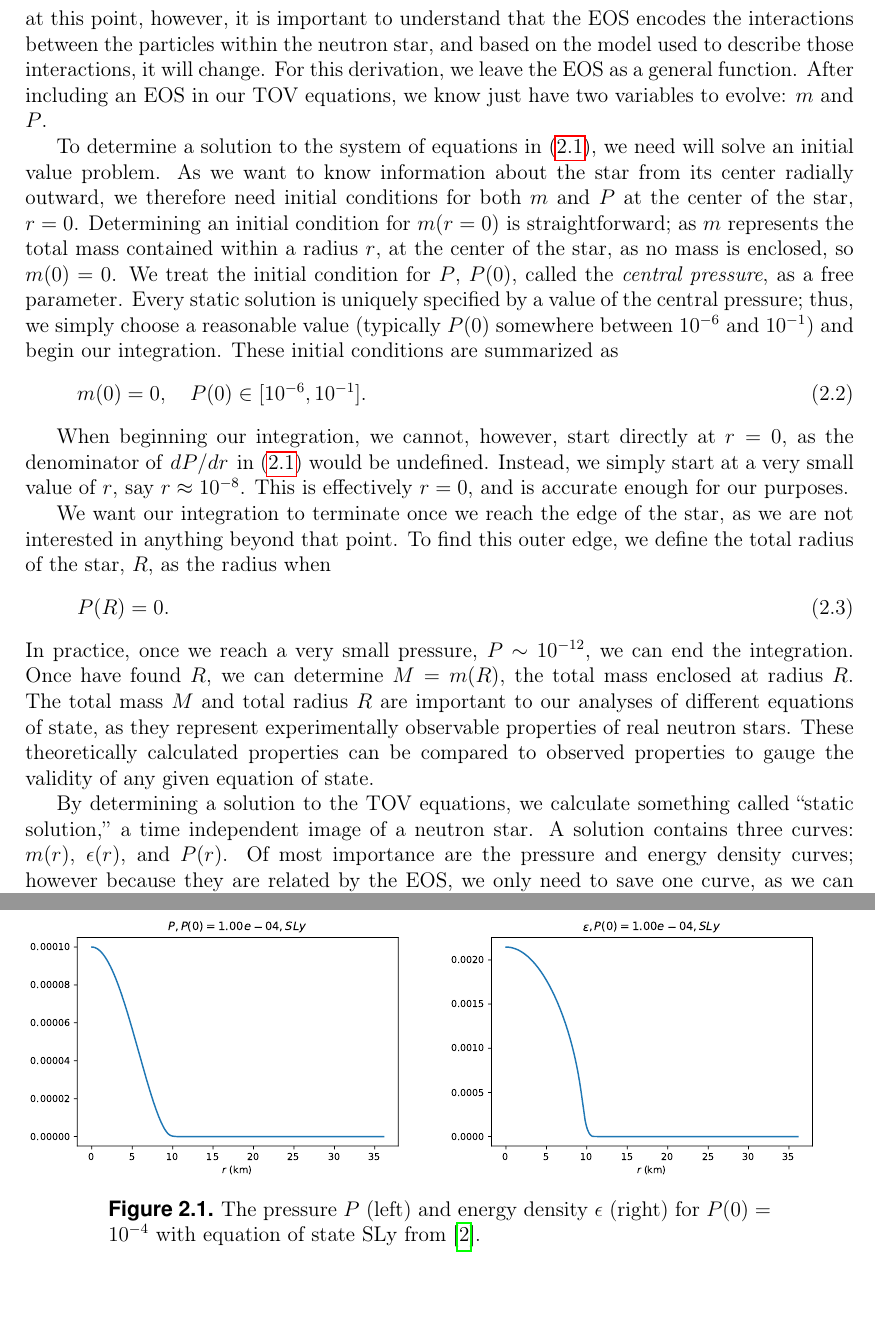
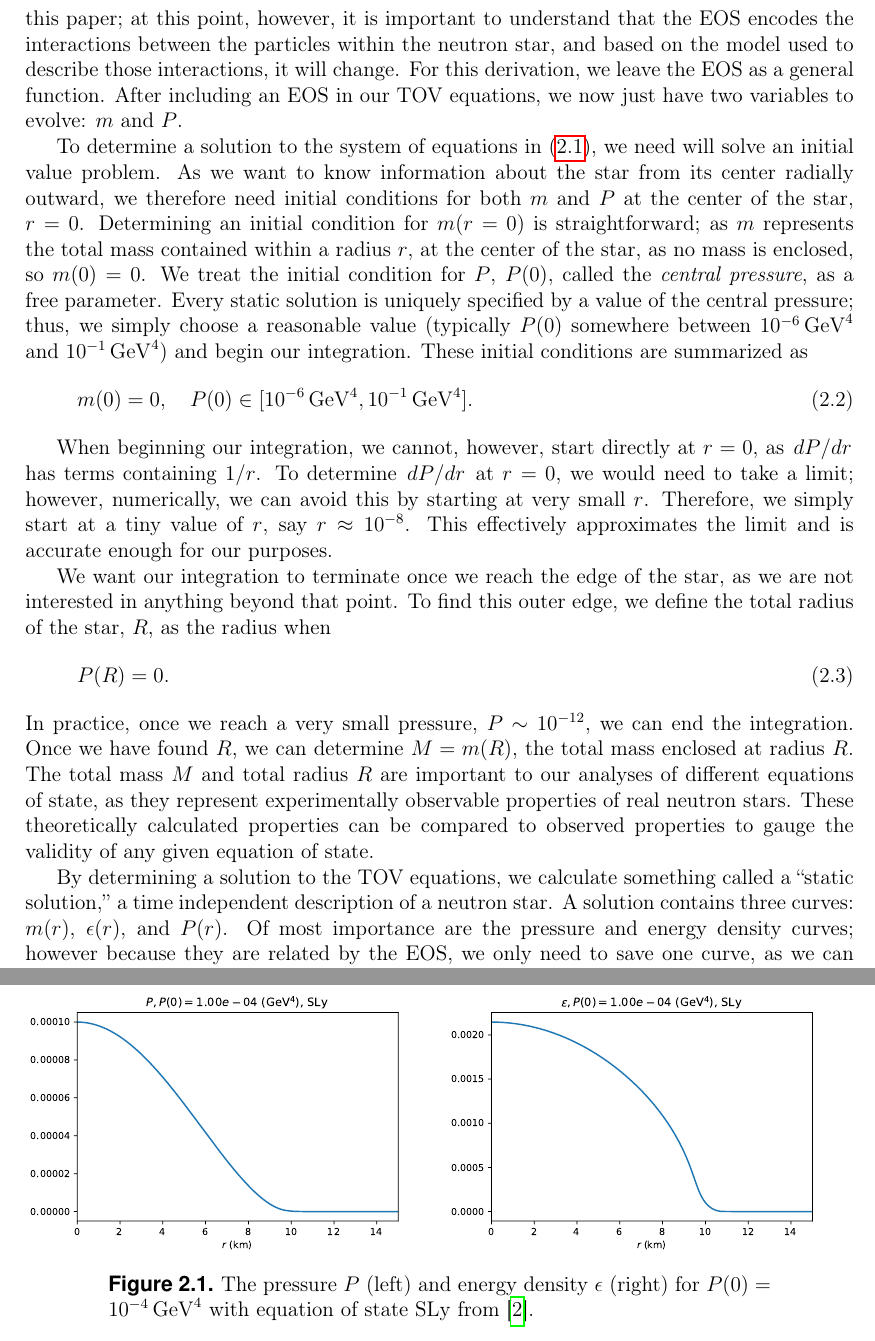
Before and after one commit to joee9/thesis, a LaTeX document (paper/main.tex, which reads paper/parts/tov.tex): two parts of pages 6 and 8 of 26, joined at a grey line, cut so that both start at the same text, the shorter picture padded with empty space. Compiled offline with pdfLaTeX.

Commit message:
some corrections

```diff
--- a/paper/parts/tov.tex
+++ b/paper/parts/tov.tex
@@ -12,22 +12,22 @@ Within these equations, there are four variables of note: the \textit{radius}, $
 
 The parameter $m$ is defined as the total amount of energy within a spherical shell of radius $r$. Technically, this is not identical to mass; however, due to Einstein's mass-energy equivalence, it is common and convenient to call this parameter mass. This paper will continue this convention.
 
-At this point, we have two variables remaining, yet only one evolution equation. It is here we can finally show the importance of the equation of state within our neutron star calculations. Within this system, the energy density and pressure are related directly by an equation $\epsilon = \epsilon(P)$ known as ``the equation of state'' (EOS). This relationship is important because it allows us to determine the current value of $\epsilon$ if we already know the value of pressure.\footnote{ Practically, it is also easy to find pressure if we know energy density, however that is not necessary in this calculation.} The EOS will be derived and analyzed in depth in the later sections of this paper; at this point, however, it is important to understand that the EOS encodes the interactions between the particles within the neutron star, and based on the model used to describe those interactions, it will change. For this derivation, we leave the EOS as a general function. After including an EOS in our TOV equations, we know just have two variables to evolve: $m$ and $P$.
+At this point, we have two variables remaining, yet only one unaccounted for equation in this system. It is here we can finally show the importance of the equation of state within our neutron star calculations. Within this system, the energy density and pressure are related directly by an equation $\epsilon = \epsilon(P)$ known as ``the equation of state'' (EOS). This relationship is important because it allows us to determine the current value of $\epsilon$ if we already know the value of pressure.\footnote{ Practically, it is also easy to find pressure if we know energy density, however that is not necessary in this calculation.} The EOS will be derived and analyzed in depth in the later sections of this paper; at this point, however, it is important to understand that the EOS encodes the interactions between the particles within the neutron star, and based on the model used to describe those interactions, it will change. For this derivation, we leave the EOS as a general function. After including an EOS in our TOV equations, we now just have two variables to evolve: $m$ and $P$.
 
-To determine a solution to the system of equations in \eqref{eqn: tov}, we need will solve an initial value problem. As we want to know information about the star from its center radially outward, we therefore need initial conditions for both $m$ and $P$ at the center of the star, $r=0$. Determining an initial condition for $m(r=0)$ is straightforward; as $m$ represents the total mass contained within a radius $r$, at the center of the star, as no mass is enclosed, so $m(0)=0$. We treat the initial condition for $P$, $P(0)$, called the \textit{central pressure}, as a free parameter. Every static solution is uniquely specified by a value of the central pressure; thus, we simply choose a reasonable value (typically $P(0)$ somewhere between $\SI{e-6}{}$ and $\SI{e-1}{}$) and begin our integration. These initial conditions are summarized as
+To determine a solution to the system of equations in \eqref{eqn: tov}, we need will solve an initial value problem. As we want to know information about the star from its center radially outward, we therefore need initial conditions for both $m$ and $P$ at the center of the star, $r=0$. Determining an initial condition for $m(r=0)$ is straightforward; as $m$ represents the total mass contained within a radius $r$, at the center of the star, as no mass is enclosed, so $m(0)=0$. We treat the initial condition for $P$, $P(0)$, called the \textit{central pressure}, as a free parameter. Every static solution is uniquely specified by a value of the central pressure; thus, we simply choose a reasonable value (typically $P(0)$ somewhere between $\SI{e-6}{GeV^4}$ and $\SI{e-1}{GeV^4}$) and begin our integration. These initial conditions are summarized as
 \begin{align}\label{eqn: tov ic}
-    m(0) = 0, \quad P(0) \in [\SI{e-6}{}, \SI{e-1}{}].
+    m(0) = 0, \quad P(0) \in [\SI{e-6}{GeV^4}, \SI{e-1}{GeV^4}].
 \end{align}
 
-When beginning our integration, we cannot, however, start directly at $r=0$, as the denominator of $\dv*{P}{r}$ in \eqref{eqn: tov} would be undefined. Instead, we simply start at a very small value of $r$, say $r\approx\SI{e-8}{}$. This is effectively $r=0$, and is accurate enough for our purposes.
+When beginning our integration, we cannot, however, start directly at $r=0$, as $\dv*{P}{r}$ has terms containing $1/r$. To determine $\dv*{P}{r}$ at $r=0$, we would need to take a limit; however, numerically, we can avoid this by starting at very small $r$. Therefore, we simply start at a tiny value of $r$, say $r\approx\SI{e-8}{}$. This effectively approximates the limit and is accurate enough for our purposes.
 
 We want our integration to terminate once we reach the edge of the star, as we are not interested in anything beyond that point. To find this outer edge, we define the total radius of the star, $R$, as the radius when
 \begin{align}
     P(R) = 0.
 \end{align}
-In practice, once we reach a very small pressure, $P \sim \SI{e-12}{}$, we can end the integration. Once  have found $R$, we can determine $M = m(R)$, the total mass enclosed at radius $R$. The total mass $M$ and total radius $R$ are important to our analyses of different equations of state, as they represent experimentally observable properties of real neutron stars. These theoretically calculated properties can be compared to observed properties to gauge the validity of any given equation of state.
+In practice, once we reach a very small pressure, $P \sim \SI{e-12}{}$, we can end the integration. Once we have found $R$, we can determine $M = m(R)$, the total mass enclosed at radius $R$. The total mass $M$ and total radius $R$ are important to our analyses of different equations of state, as they represent experimentally observable properties of real neutron stars. These theoretically calculated properties can be compared to observed properties to gauge the validity of any given equation of state.
 
-By determining a solution to the TOV equations, we calculate something called ``static solution,'' a time independent image of a neutron star. A solution contains three curves: $m(r)$, $\epsilon(r)$, and $P(r)$. Of most importance are the pressure and energy density curves; however because they are related by the EOS, we only need to save one curve, as we can simply calculate the other when desired.
+By determining a solution to the TOV equations, we calculate something called a ``static solution,'' a time independent description of a neutron star. A solution contains three curves: $m(r)$, $\epsilon(r)$, and $P(r)$. Of most importance are the pressure and energy density curves; however because they are related by the EOS, we only need to save one curve, as we can simply calculate the other when desired.
 
 
 \section{Computing Static Solutions}\label{sec: tov, computing static solutions}
@@ -55,12 +55,12 @@ This method allows us to generate static solution curves for various equations o
 \begin{figure}[h!]
     \centering
     \begin{subfigure}{.5\textwidth}
-        \includegraphics[width=\textwidth]{images/tov/SLy_P,p00.0001.pdf}
+        \includegraphics[width=\textwidth]{images/tov/SLy_P,p0_0.0001.pdf}
     \end{subfigure}%
     \begin{subfigure}{.5\textwidth}
-        \includegraphics[width=\textwidth]{images/tov/SLy_rho,p00.0001.pdf}
+        \includegraphics[width=\textwidth]{images/tov/SLy_rho,p0_0.0001.pdf}
     \end{subfigure}
-    \caption{The pressure $P$ (left) and energy density $\epsilon$ (right) for $P(0) = \SI{e-4}{}$ with equation of state SLy from \autocite{SLy_2004}.}
+    \caption{The pressure $P$ (left) and energy density $\epsilon$ (right) for $P(0) = \SI{e-4}{GeV^4}$ with equation of state SLy from \autocite{SLy_2004}.}
     \label{fig: SLy static solutions}
 \end{figure}
 
```
Also changed, not shown: paper/images/tov/SLy_P,p00.0001.pdf (deleted), paper/images/tov/SLy_P,p0_0.0001.pdf (added), paper/images/tov/SLy_rho,p00.0001.pdf (deleted), paper/images/tov/SLy_rho,p0_0.0001.pdf (added), paper/images/tov/p0_analysis,SLy.pdf, paper/images/tov/p0_analysis,all.pdf, paper/images/tov/r_analysis,SLy.pdf, paper/images/tov/r_analysis,all.pdf, paper/main.pdf, paper/parts/tov.tex (8 more changed lines).
